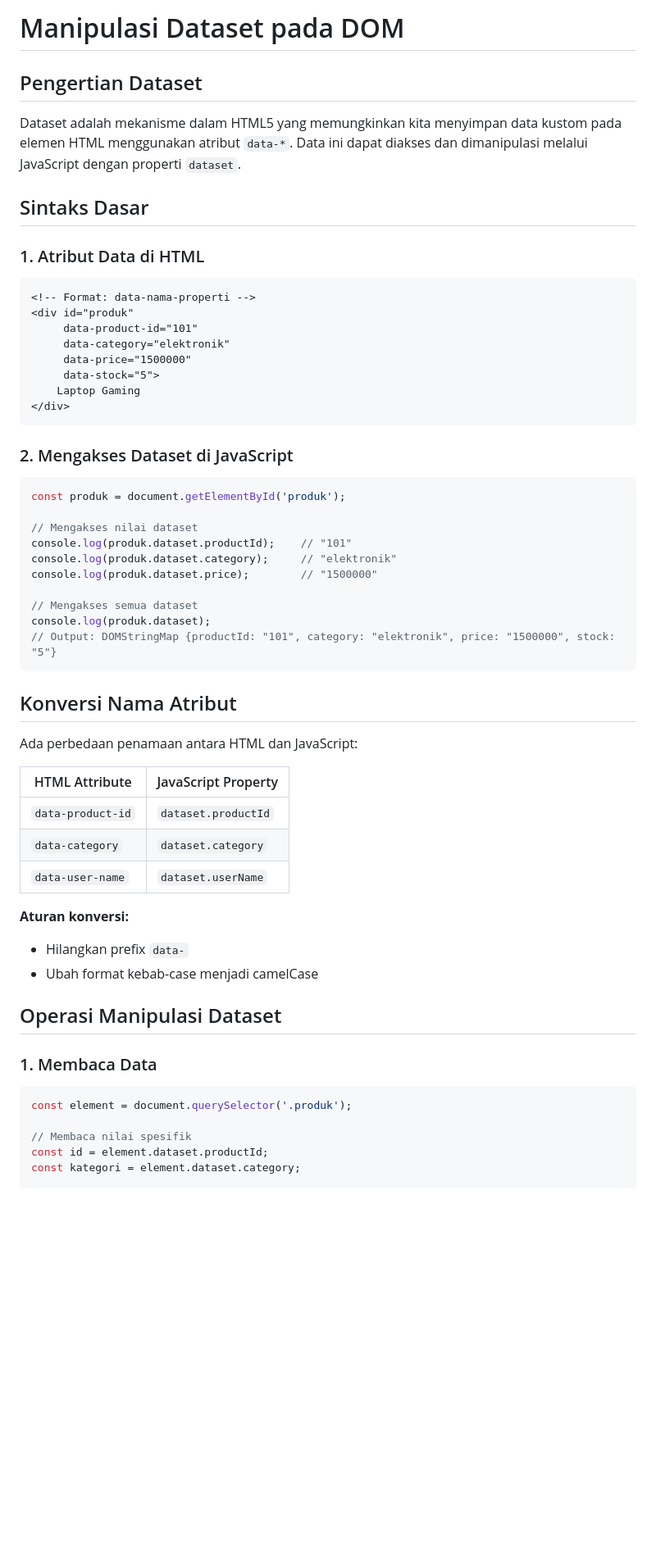
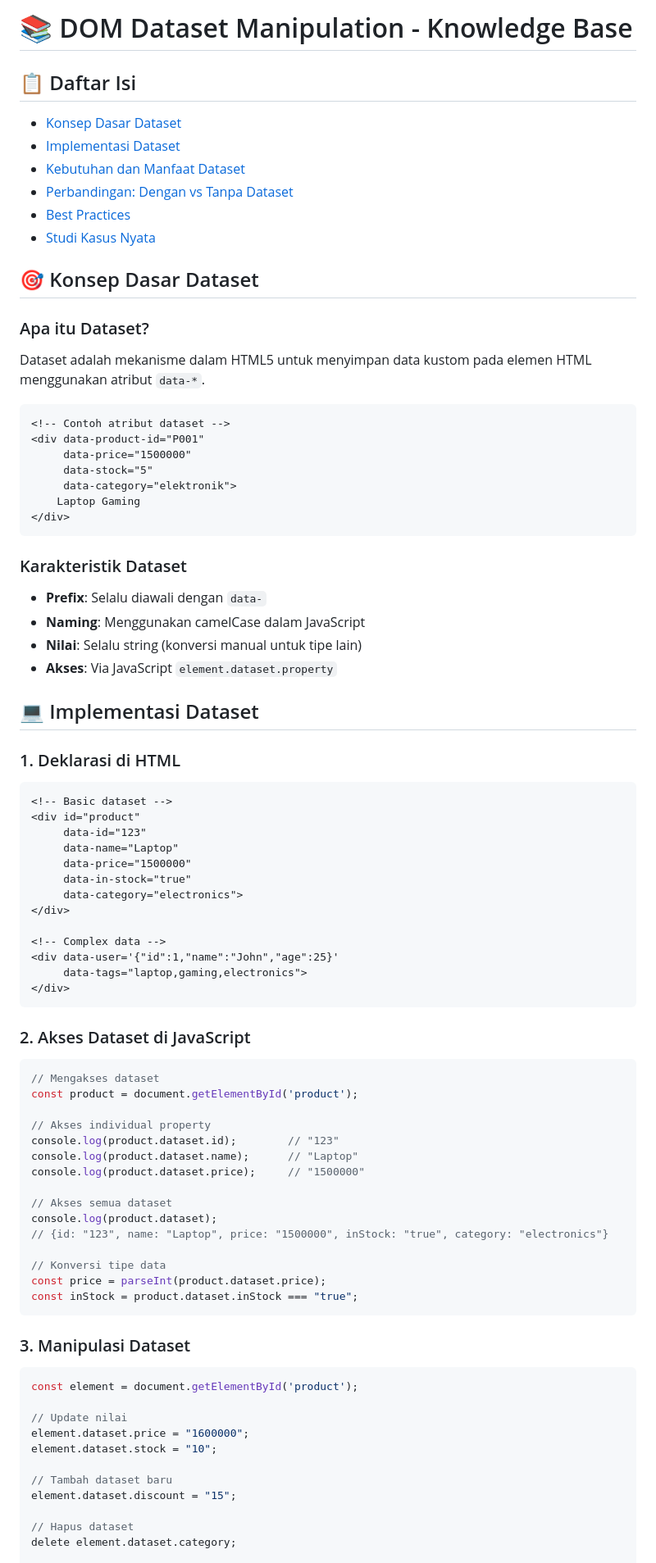
Before and after one commit to ELGhifari11/javascript-mastery-rumahit, a Markdown page: batch23/pertemuan20/DOM-dataset.md, the part around one of its changes. Shown at 82% size. Rendered like a GitHub page; blank space fills up the shorter version.

````diff
--- a/batch23/pertemuan20/DOM-dataset.md
+++ b/batch23/pertemuan20/DOM-dataset.md
@@ -1,61 +1,83 @@
-# Manipulasi Dataset pada DOM
+# 📚 DOM Dataset Manipulation - Knowledge Base
 
-## Pengertian Dataset
+## 📋 Daftar Isi
+- [Konsep Dasar Dataset](#-konsep-dasar-dataset)
+- [Implementasi Dataset](#-implementasi-dataset)
+- [Kebutuhan dan Manfaat Dataset](#-kebutuhan-dan-manfaat-dataset)
+- [Perbandingan: Dengan vs Tanpa Dataset](#-perbandingan-dengan-vs-tanpa-dataset)
+- [Best Practices](#-best-practices)
+- [Studi Kasus Nyata](#-studi-kasus-nyata)
 
-Dataset adalah mekanisme dalam HTML5 yang memungkinkan kita menyimpan data kustom pada elemen HTML menggunakan atribut `data-*`. Data ini dapat diakses dan dimanipulasi melalui JavaScript dengan properti `dataset`.
+## 🎯 Konsep Dasar Dataset
 
-## Sintaks Dasar
-
-### 1. Atribut Data di HTML
+### Apa itu Dataset?
+Dataset adalah mekanisme dalam HTML5 untuk menyimpan data kustom pada elemen HTML menggunakan atribut `data-*`.
 
 ```html
-<!-- Format: data-nama-properti -->
-<div id="produk"
-     data-product-id="101"
-     data-category="elektronik"
+<!-- Contoh atribut dataset -->
+<div data-product-id="P001"
      data-price="1500000"
-     data-stock="5">
+     data-stock="5"
+     data-category="elektronik">
     Laptop Gaming
 </div>
 ```
 
-### 2. Mengakses Dataset di JavaScript
+### Karakteristik Dataset
+- **Prefix**: Selalu diawali dengan `data-`
+- **Naming**: Menggunakan camelCase dalam JavaScript
+- **Nilai**: Selalu string (konversi manual untuk tipe lain)
+- **Akses**: Via JavaScript `element.dataset.property`
 
-```javascript
-const produk = document.getElementById('produk');
+## 💻 Implementasi Dataset
 
-// Mengakses nilai dataset
-console.log(produk.dataset.productId);    // "101"
-console.log(produk.dataset.category);     // "elektronik"
-console.log(produk.dataset.price);        // "1500000"
+### 1. Deklarasi di HTML
+```html
+<!-- Basic dataset -->
+<div id="product"
+     data-id="123"
+     data-name="Laptop"
+     data-price="1500000"
+     data-in-stock="true"
+     data-category="electronics">
+</div>
 
-// Mengakses semua dataset
-console.log(produk.dataset);
-// Output: DOMStringMap {productId: "101", category: "elektronik", price: "1500000", stock: "5"}
+<!-- Complex data -->
+<div data-user='{"id":1,"name":"John","age":25}'
+     data-tags="laptop,gaming,electronics">
+</div>
 ```
 
-## Konversi Nama Atribut
+### 2. Akses Dataset di JavaScript
+```javascript
+// Mengakses dataset
+const product = document.getElementById('product');
 
-Ada perbedaan penamaan antara HTML dan JavaScript:
+// Akses individual property
+console.log(product.dataset.id);        // "123"
+console.log(product.dataset.name);      // "Laptop"
+console.log(product.dataset.price);     // "1500000"
 
-| HTML Attribute | JavaScript Property |
-|----------------|---------------------|
-| `data-product-id` | `dataset.productId` |
-| `data-category` | `dataset.category` |
-| `data-user-name` | `dataset.userName` |
+// Akses semua dataset
+console.log(product.dataset);
+// {id: "123", name: "Laptop", price: "1500000", inStock: "true", category: "electronics"}
 
-**Aturan konversi:**
-- Hilangkan prefix `data-`
-- Ubah format kebab-case menjadi camelCase
+// Konversi tipe data
+const price = parseInt(product.dataset.price);
+const inStock = product.dataset.inStock === "true";
+```
 
-## Operasi Manipulasi Dataset
+### 3. Manipulasi Dataset
+```javascript
+const element = document.getElementById('product');
 
-### 1. Membaca Data
+// Update nilai
+element.dataset.price = "1600000";
+element.dataset.stock = "10";
 
-```javascript
-const element = document.querySelector('.produk');
+// Tambah dataset baru
+element.dataset.discount = "15";
 
-// Membaca nilai spesifik
-const id = element.dataset.productId;
-const kategori = element.dataset.category;
+// Hapus dataset
+delete element.dataset.category;
 
````
Also changed, not shown: other parts of batch23/pertemuan20/DOM-dataset.md (+268 -152 lines).
